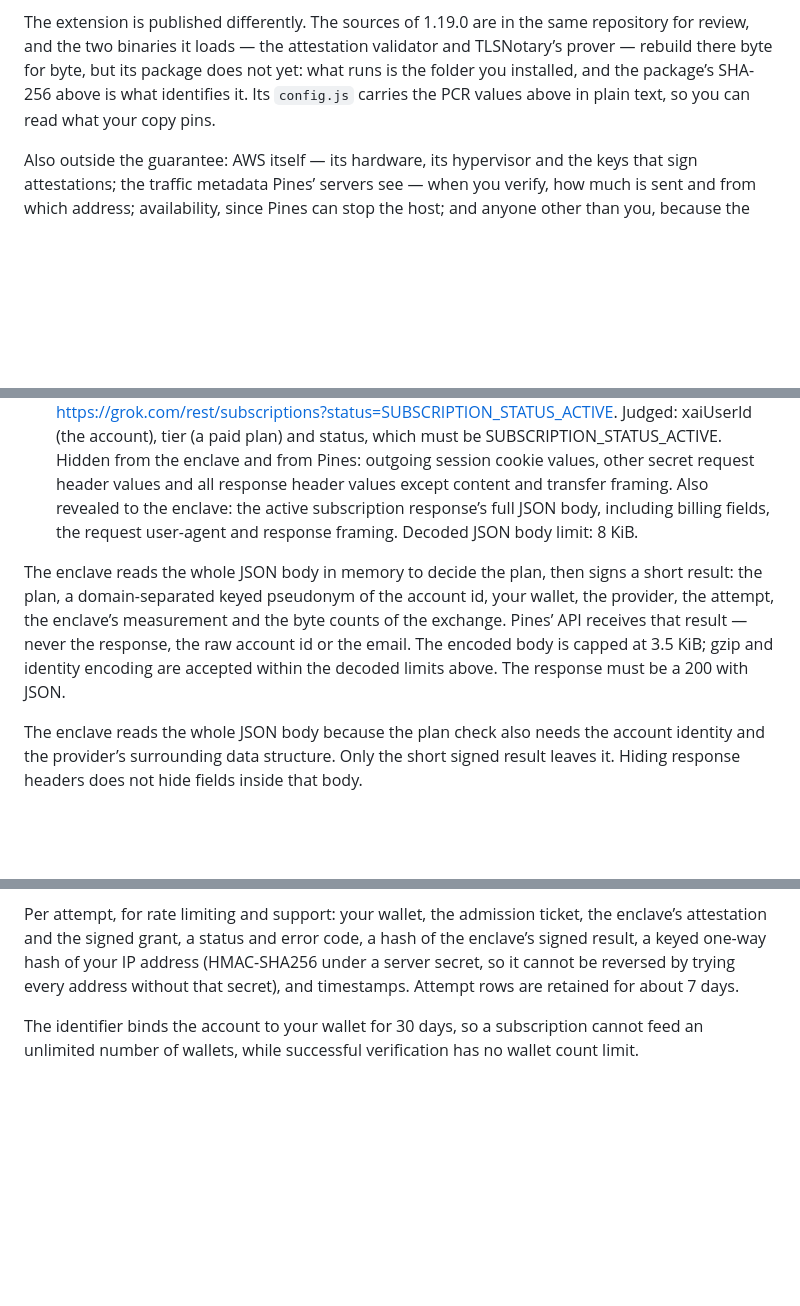
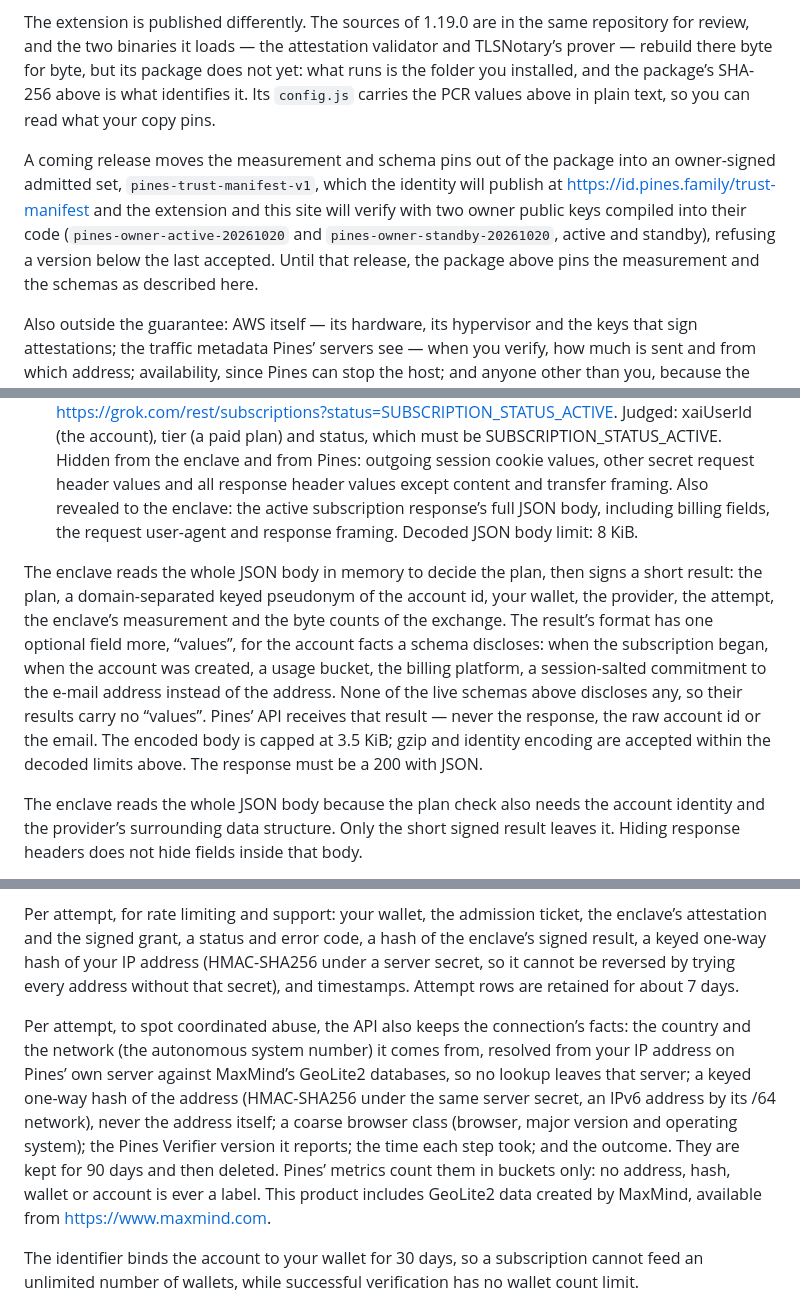
Before and after one commit to PinesFamily/pines-verifier, a Markdown page: TRANSPARENCY.md, 3 parts joined by grey strips. Drawn GitHub-style; blank space fills up the shorter version.

Commit message:
Publish transparency text for the connection facts a verification keeps, the GeoLite2 attribution and the coming owner-signed admitted set

```diff
--- a/TRANSPARENCY.md
+++ b/TRANSPARENCY.md
@@ -64,6 +64,8 @@ What the image does is public. A measurement identifies code without describing
 
 The extension is published differently. The sources of 1.19.0 are in the same repository for review, and the two binaries it loads — the attestation validator and TLSNotary’s prover — rebuild there byte for byte, but its package does not yet: what runs is the folder you installed, and the package’s SHA-256 above is what identifies it. Its `config.js` carries the PCR values above in plain text, so you can read what your copy pins.
 
+A coming release moves the measurement and schema pins out of the package into an owner-signed admitted set, `pines-trust-manifest-v1`, which the identity will publish at https://id.pines.family/trust-manifest and the extension and this site will verify with two owner public keys compiled into their code (`pines-owner-active-20261020` and `pines-owner-standby-20261020`, active and standby), refusing a version below the last accepted. Until that release, the package above pins the measurement and the schemas as described here.
+
 Also outside the guarantee: AWS itself — its hardware, its hypervisor and the keys that sign attestations; the traffic metadata Pines’ servers see — when you verify, how much is sent and from which address; availability, since Pines can stop the host; and anyone other than you, because the attestation is checked off-chain (see “What a claim puts on chain”). To check a session yourself, open the developer tools of the extension’s offscreen page from `chrome://extensions` during a verification: the attestation arrives in the response to `/tee/admission` as the hex string `offer.evidence.cose`, and any Nitro attestation verifier can check it against [AWS’s published root certificate](https://docs.aws.amazon.com/enclaves/latest/user/verify-root.html).
 
 ## 5. What a proof reveals, per provider
@@ -74,7 +76,7 @@ The proof authenticates one HTTPS exchange with the provider. Native selective d
 - Claude — pines.claude.tee.native v3 (sha256:b8209443cbf6aa759e9bef8b808de111e0de7837773612facb7387f4726738e2): GET https://claude.ai/api/organizations/{org_uuid}. Judged: the personal organisation’s uuid (the account), its rate_limit_tier and capabilities (Pro or Max). Hidden from the enclave and from Pines: outgoing session cookie values, other secret request header values and all response header values except content and transfer framing. Also revealed to the enclave: the selected organisation’s full JSON body, including its name, the request user-agent and response framing. Decoded JSON body limit: 12 KiB.
 - Grok — pines.grok.tee.native v3 (sha256:72127c492d778072c103b374177cc6d71f60e0a49ccac7aa1b23fb6da80aff75): GET https://grok.com/rest/subscriptions?status=SUBSCRIPTION_STATUS_ACTIVE. Judged: xaiUserId (the account), tier (a paid plan) and status, which must be SUBSCRIPTION_STATUS_ACTIVE. Hidden from the enclave and from Pines: outgoing session cookie values, other secret request header values and all response header values except content and transfer framing. Also revealed to the enclave: the active subscription response’s full JSON body, including billing fields, the request user-agent and response framing. Decoded JSON body limit: 8 KiB.
 
-The enclave reads the whole JSON body in memory to decide the plan, then signs a short result: the plan, a domain-separated keyed pseudonym of the account id, your wallet, the provider, the attempt, the enclave’s measurement and the byte counts of the exchange. Pines’ API receives that result — never the response, the raw account id or the email. The encoded body is capped at 3.5 KiB; gzip and identity encoding are accepted within the decoded limits above. The response must be a 200 with JSON.
+The enclave reads the whole JSON body in memory to decide the plan, then signs a short result: the plan, a domain-separated keyed pseudonym of the account id, your wallet, the provider, the attempt, the enclave’s measurement and the byte counts of the exchange. The result’s format has one optional field more, “values”, for the account facts a schema discloses: when the subscription began, when the account was created, a usage bucket, the billing platform, a session-salted commitment to the e-mail address instead of the address. None of the live schemas above discloses any, so their results carry no “values”. Pines’ API receives that result — never the response, the raw account id or the email. The encoded body is capped at 3.5 KiB; gzip and identity encoding are accepted within the decoded limits above. The response must be a 200 with JSON.
 
 The enclave reads the whole JSON body because the plan check also needs the account identity and the provider’s surrounding data structure. Only the short signed result leaves it. Hiding response headers does not hide fields inside that body.
 
@@ -91,6 +93,8 @@ From a successful verification, the durable record holds: the provider and the s
 For the signing-enclave path, the API also keeps the complete signed ticket, boot offer, grant and verification receipt encrypted with an independent AES-256-GCM key. The plaintext pseudonym is needed transiently for signing checks, but is not retained in database records, logs or browser responses. Access requires the matching recipient and an unexpired, trusted record. Explicit deletion removes the live encrypted evidence; expiry and revocation purge it. Backups and database history can retain ciphertext until their retention and key-retirement policies remove access. Deletion does not erase public claims or an account-binding obligation.
 
 Per attempt, for rate limiting and support: your wallet, the admission ticket, the enclave’s attestation and the signed grant, a status and error code, a hash of the enclave’s signed result, a keyed one-way hash of your IP address (HMAC-SHA256 under a server secret, so it cannot be reversed by trying every address without that secret), and timestamps. Attempt rows are retained for about 7 days.
+
+Per attempt, to spot coordinated abuse, the API also keeps the connection’s facts: the country and the network (the autonomous system number) it comes from, resolved from your IP address on Pines’ own server against MaxMind’s GeoLite2 databases, so no lookup leaves that server; a keyed one-way hash of the address (HMAC-SHA256 under the same server secret, an IPv6 address by its /64 network), never the address itself; a coarse browser class (browser, major version and operating system); the Pines Verifier version it reports; the time each step took; and the outcome. They are kept for 90 days and then deleted. Pines’ metrics count them in buckets only: no address, hash, wallet or account is ever a label. This product includes GeoLite2 data created by MaxMind, available from https://www.maxmind.com.
 
 The identifier binds the account to your wallet for 30 days, so a subscription cannot feed an unlimited number of wallets, while successful verification has no wallet count limit.
 
```
